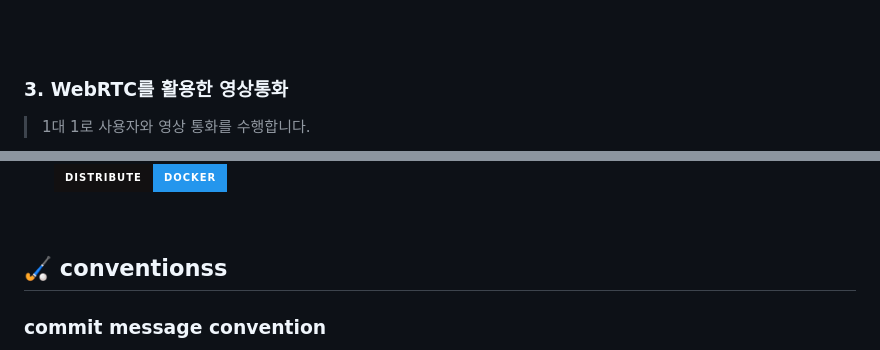
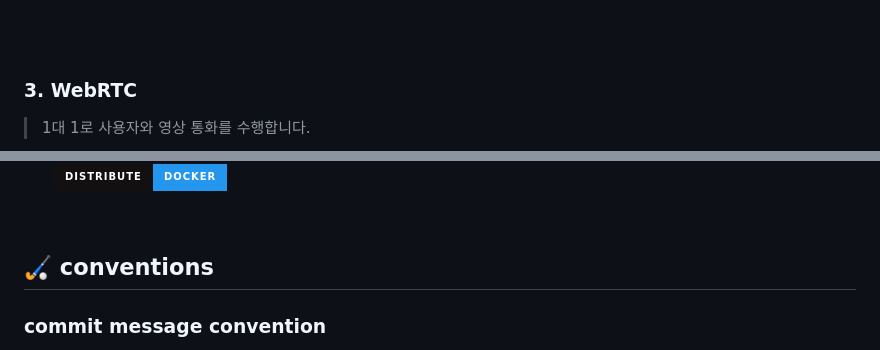
Before and after one commit to YoungUk0126/Ieum, a Markdown page: README.md, 2 parts joined by grey strips. Drawn GitHub-style; badges without logos.

```diff
--- a/README.md
+++ b/README.md
@@ -113,7 +113,7 @@
 
 <br><br/>
 
-### 3. WebRTC를 활용한 영상통화
+### 3. WebRTC
 
 > 1대 1로 사용자와 영상 통화를 수행합니다.
 
@@ -172,7 +172,7 @@
 
 <br>
 
-## 🏑 conventionss
+## 🏑 conventions
 
 ### commit message convention
 
```
